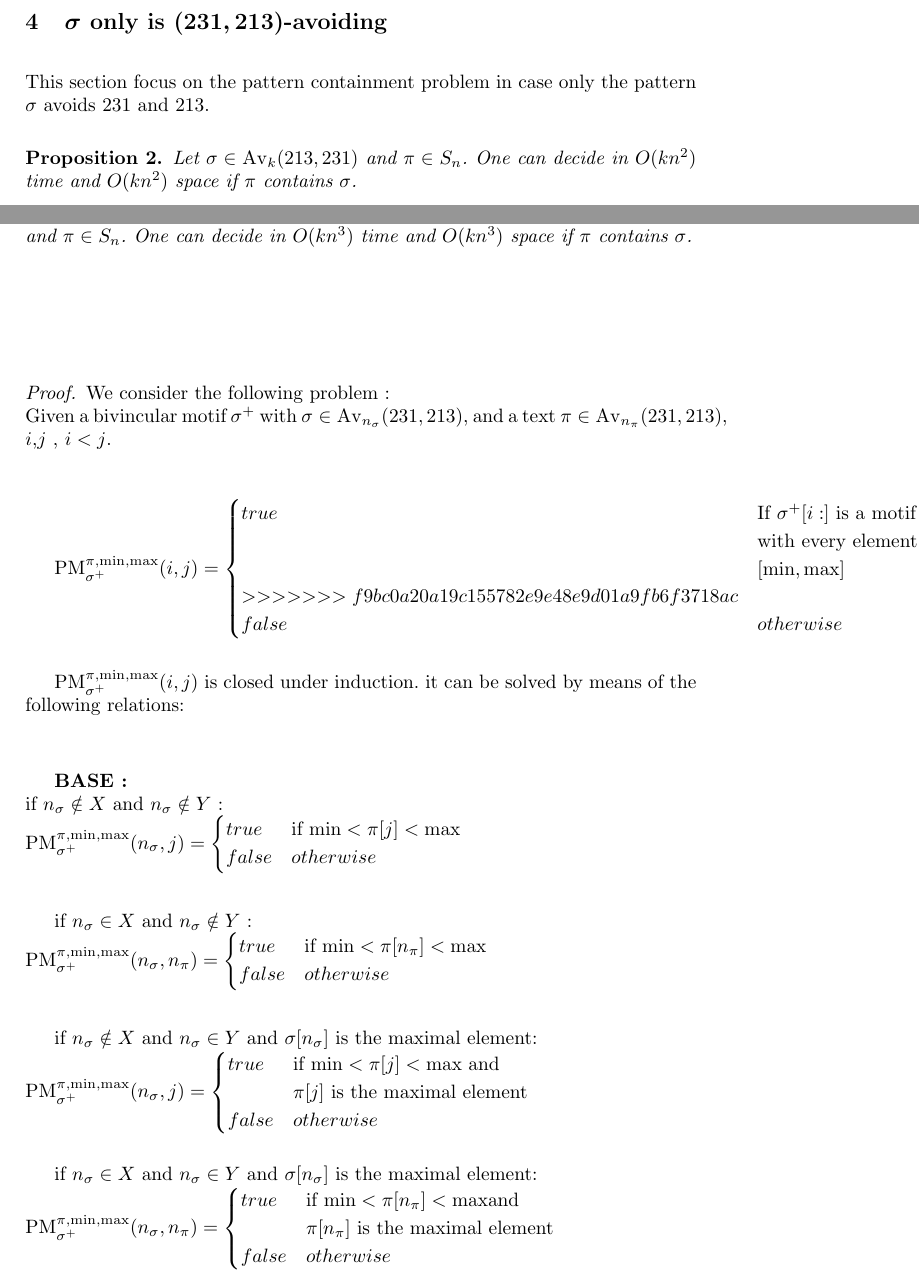
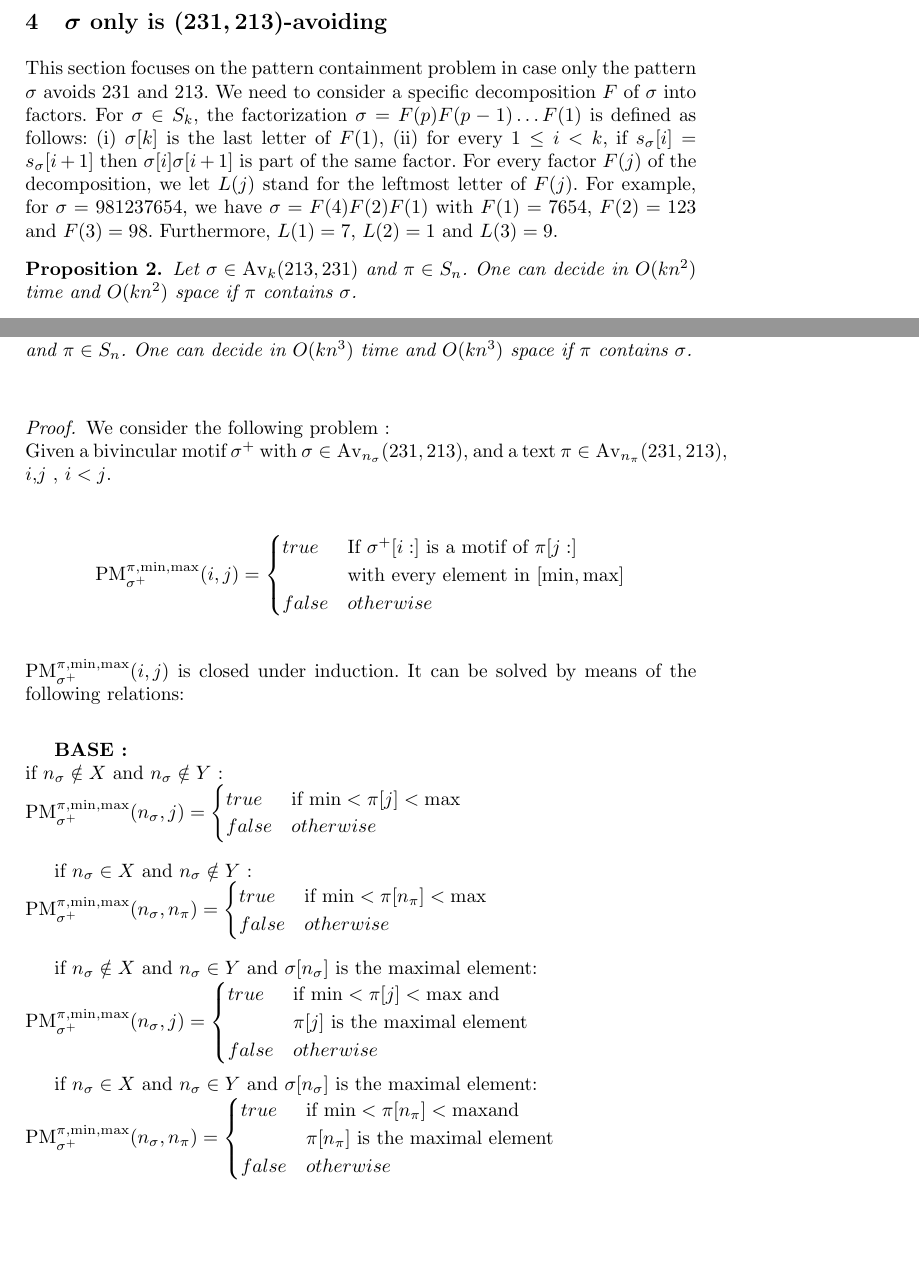
Before and after one commit to vialette/Pattern-Matching-213-231, a LaTeX thesis (article.tex): two parts of pages 6 and 8 of 13, joined at a grey line, cut so that both start at the same text, the shorter picture padded with empty space. Compiled offline with pdfLaTeX.

Commit message:
Section 4

```diff
--- a/article.tex
+++ b/article.tex
@@ -570,8 +570,24 @@ so it is an online algorithm.
 \section{$\sigma$ only is $(231,213)$-avoiding}
 \label{section:sigma only avoid 231 and 213}
 
-This section focus on the pattern containment problem
+This section focuses on the pattern containment problem
 in case only the pattern $\sigma$ avoids $231$ and $213$.
+We need to consider a specific decomposition $F$ of $\sigma$ into factors.
+For $\sigma \in S_k$, the factorization
+$\sigma = F(p) F(p-1) \ldots F(1)$ is defined as follows:
+(i) $\sigma[k]$ is the last letter of $F(1)$,
+(ii) for every $1 \leq i < k$,
+if $s_\sigma[i] = s_\sigma[i+1]$ then
+$\sigma[i]\sigma[i+1]$ is part of the same factor.
+For every factor $F(j)$ of the decomposition, we let
+$L(j)$ stand for the leftmost letter of $F(j)$.
+For example,
+for $\sigma = 981237654$,
+we have
+$\sigma = F(4) F(2) F(1)$ with
+$F(1) =7654$, $F(2) = 123$ and $F(3) = 98$.
+Furthermore,
+$L(1) = 7$, $L(2) = 1$ and $L(3) = 9$.
 
 \begin{proposition}
 	\label{Proposition:sigma avoids 213 and 231}
@@ -696,23 +712,16 @@ and the induction on $O(|\pmotif||\ptext|^2)$.
 \begin{proof}
 We consider the following problem :\\
 Given a bivincular motif $\pbmotif$ with $\pmotif \in \Av{n_\pmotif}{231,213} $, and a text $\ptext \in \Av{n_\ptext}{231,213}$, $i$,$j$ , $i<j$.\\
-
-$
+$$
 \PM{\pbmotif}{\ptext}{\min}{\max}{i}{j}=
 \begin{cases}
 	true 	& \text{If $\pbmotif[i:]$ is a motif of $\ptext[j:]$}\\
-			& \text{with every element in}\\
-			&[\min,\max]\\
->>>>>>> f9bc0a20a19c155782e9e48e9d01a9fb6f3718ac
-
-			&\\
-
+			  & \text{with every element in $[\min,\max]$}\\
 	false 	& otherwise\\
 \end{cases}
-$
-
+$$
 $\PM{\pbmotif}{\ptext}{\min}{\max}{i}{j}$ is closed under induction.
-it can be solved by means of the following relations:\\
+It can be solved by means of the following relations:\\
 
 \textbf{BASE :} \\
 if $n_\pmotif \notin  \x $ and $n_\pmotif \notin  \y$ : \\
```
Also changed, not shown: article.pdf.
